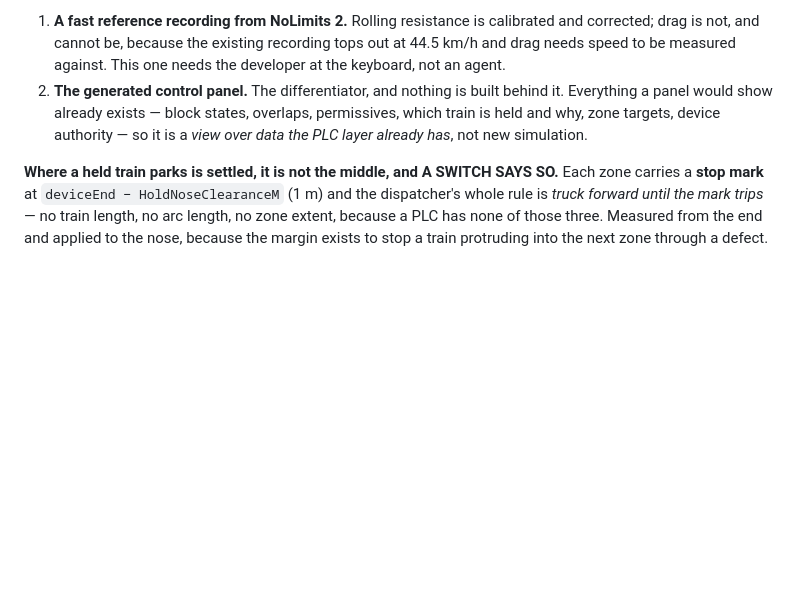
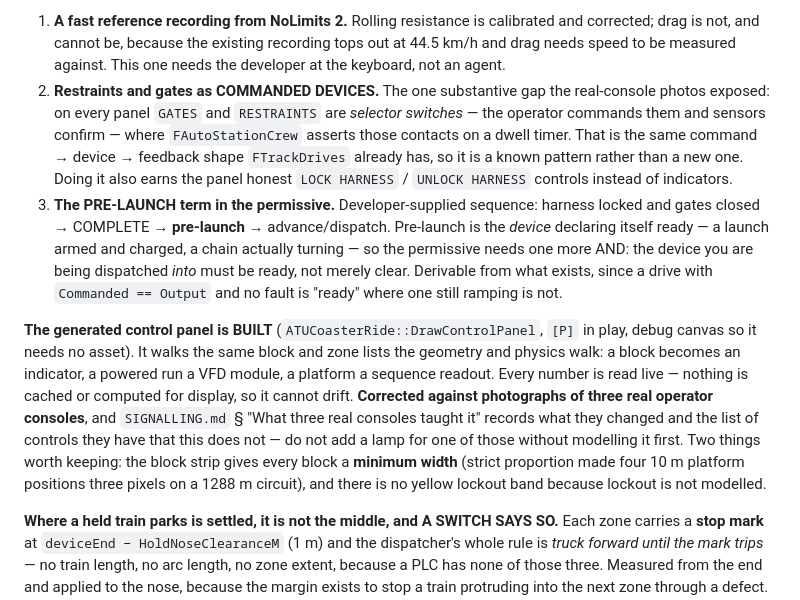
Before and after one commit to zebadrabbit/TrackUnlimited, a Markdown page: CLAUDE.md, the part around the change. Rendered like a GitHub page; blank space fills up the shorter version.

Commit message:
Docs: the control panel is built, and say what is next instead
CLAUDE.md's "what is actually worth starting on" still read "the generated
control panel - the differentiator, and nothing is built behind it", which would
send the next session to build it again. It is built.

In its place, the two things the real-console photographs actually exposed:

  - GATES and RESTRAINTS as COMMANDED DEVICES. On every panel they are selector
    switches - the operator commands them, sensors confirm - where the stand-in
    crew asserts those contacts on a dwell timer. Same command/device/feedback
    shape FTrackDrives already has, so it is a known pattern rather than a new
    one, and it earns the panel honest LOCK/UNLOCK HARNESS controls instead of
    indicators.

  - THE PRE-LAUNCH TERM. Developer-supplied sequence: harness locked and gates
    closed, COMPLETE, pre-launch, advance/dispatch. Pre-launch is the DEVICE
    declaring itself ready - a launch armed and charged, a chain actually
    turning - so the permissive wants one more AND: the device you are dispatched
    INTO must be ready, not merely clear. Derivable already, since a drive at
    Commanded == Output with no fault is ready where one still ramping is not.

And a warning for whoever reads it next: do not add a lamp for a control that is
not modelled. SIGNALLING.md lists which ones those are.

Co-Authored-By: Claude Opus 5 (1M context) <noreply@anthropic.com>

```diff
--- a/CLAUDE.md
+++ b/CLAUDE.md
@@ -62,7 +62,10 @@ Two trains on one circuit is **done** (2026-08-03) and the actor runs them, so d
 What is actually worth starting on:
 
 1. **A fast reference recording from NoLimits 2.** Rolling resistance is calibrated and corrected; drag is not, and cannot be, because the existing recording tops out at 44.5 km/h and drag needs speed to be measured against. This one needs the developer at the keyboard, not an agent.
-2. **The generated control panel.** The differentiator, and nothing is built behind it. Everything a panel would show already exists — block states, overlaps, permissives, which train is held and why, zone targets, device authority — so it is a *view over data the PLC layer already has*, not new simulation.
+2. **Restraints and gates as COMMANDED DEVICES.** The one substantive gap the real-console photos exposed: on every panel `GATES` and `RESTRAINTS` are *selector switches* — the operator commands them and sensors confirm — where `FAutoStationCrew` asserts those contacts on a dwell timer. That is the same command → device → feedback shape `FTrackDrives` already has, so it is a known pattern rather than a new one. Doing it also earns the panel honest `LOCK HARNESS` / `UNLOCK HARNESS` controls instead of indicators.
+3. **The PRE-LAUNCH term in the permissive.** Developer-supplied sequence: harness locked and gates closed → COMPLETE → **pre-launch** → advance/dispatch. Pre-launch is the *device* declaring itself ready — a launch armed and charged, a chain actually turning — so the permissive needs one more AND: the device you are being dispatched *into* must be ready, not merely clear. Derivable from what exists, since a drive with `Commanded == Output` and no fault is "ready" where one still ramping is not.
+
+**The generated control panel is BUILT** (`ATUCoasterRide::DrawControlPanel`, `[P]` in play, debug canvas so it needs no asset). It walks the same block and zone lists the geometry and physics walk: a block becomes an indicator, a powered run a VFD module, a platform a sequence readout. Every number is read live — nothing is cached or computed for display, so it cannot drift. **Corrected against photographs of three real operator consoles**, and `SIGNALLING.md` § "What three real consoles taught it" records what they changed and the list of controls they have that this does not — do not add a lamp for one of those without modelling it first. Two things worth keeping: the block strip gives every block a **minimum width** (strict proportion made four 10 m platform positions three pixels on a 1288 m circuit), and there is no yellow lockout band because lockout is not modelled.
 
 **Where a held train parks is settled, it is not the middle, and A SWITCH SAYS SO.** Each zone carries a **stop mark** at `deviceEnd − HoldNoseClearanceM` (1 m) and the dispatcher's whole rule is *truck forward until the mark trips* — no train length, no arc length, no zone extent, because a PLC has none of those three. Measured from the end and applied to the nose, because the margin exists to stop a train protruding into the next zone through a defect. Train length is consumed **once, where the mark is placed**; putting it back into the dispatcher is undoing the point. The brake does not put the train there — it stops it well short and the drive tyres truck it the rest of the way, up to 67.3 m on the mid-course brake. Measured at all five devices: mark 1.00 m short, nose parks 0.18 m past it, **0.81 m clear**, identical everywhere because the overshoot is `v²/2a` at the crawl speed and grip. Changing any of this is changing a safety margin: read the holding section of `SIGNALLING.md` first.
 
```
Also changed, not shown: CHANGELOG.md (+1 -0 lines).
